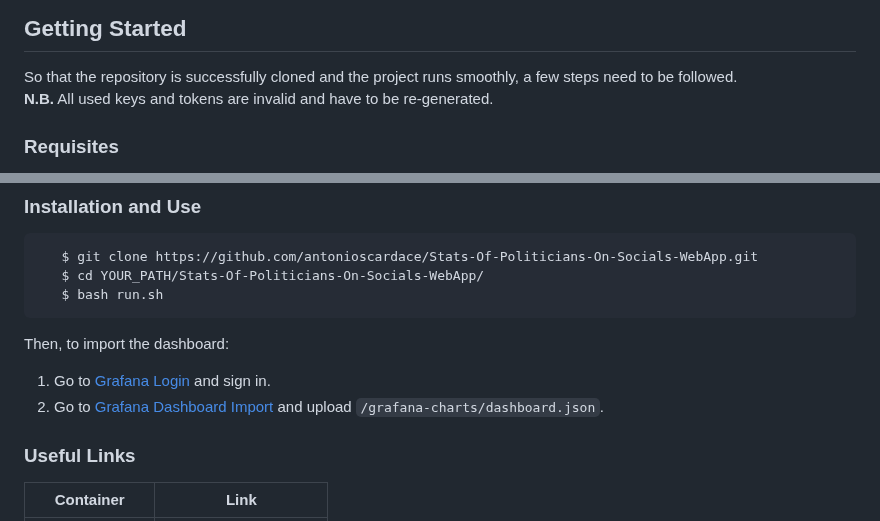
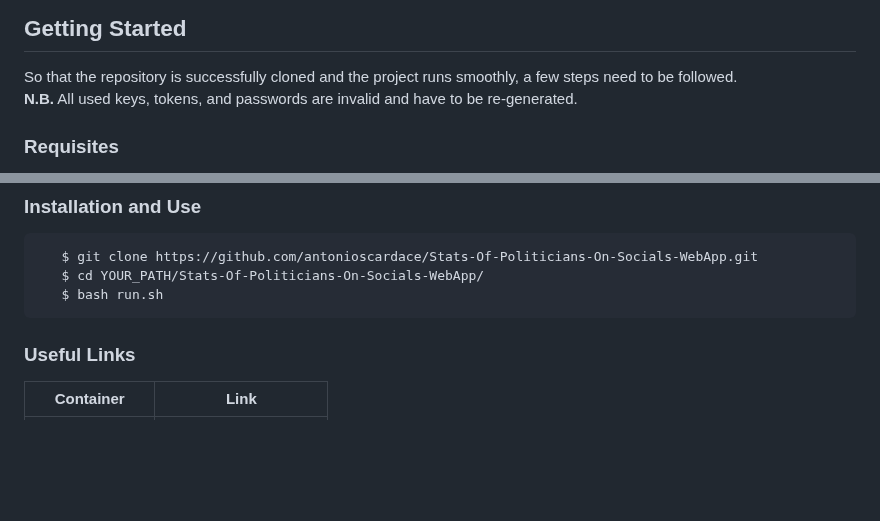
Before and after one commit to Bryan-Herrera-DEV/Stats-Of-Politicians-On-Social-WebApp, a Markdown page: README.md, 2 parts joined by grey strips. GitHub-like rendering; blank space fills up the shorter version.

````diff
--- a/README.md
+++ b/README.md
@@ -124,7 +124,7 @@ Let's see the available APIs at this moment:
 ## Getting Started
 
 So that the repository is successfully cloned and the project runs smoothly, a few steps need to be followed. <br/>
-**N.B.** All used keys and tokens are invalid and have to be re-generated.
+**N.B.** All used keys, tokens, and passwords are invalid and have to be re-generated.
 
 ### Requisites
 
@@ -142,10 +142,6 @@ So that the repository is successfully cloned and the project runs smoothly, a f
    $ cd YOUR_PATH/Stats-Of-Politicians-On-Socials-WebApp/
    $ bash run.sh
 ```
-
-Then, to import the dashboard:
-1. Go to [Grafana Login](https://localhost:3000/login) and sign in.
-2. Go to [Grafana Dashboard Import](https://localhost:3000/dashboard/import) and upload ``/grafana-charts/dashboard.json``.
 
 ### Useful Links
 
````
